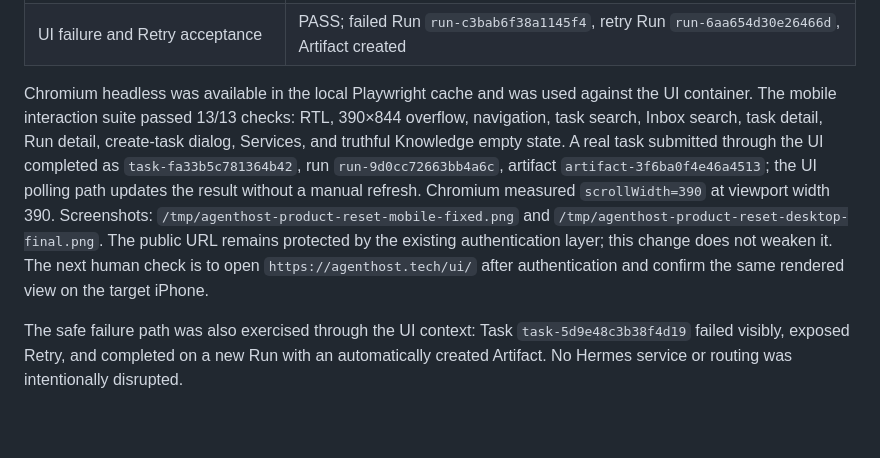
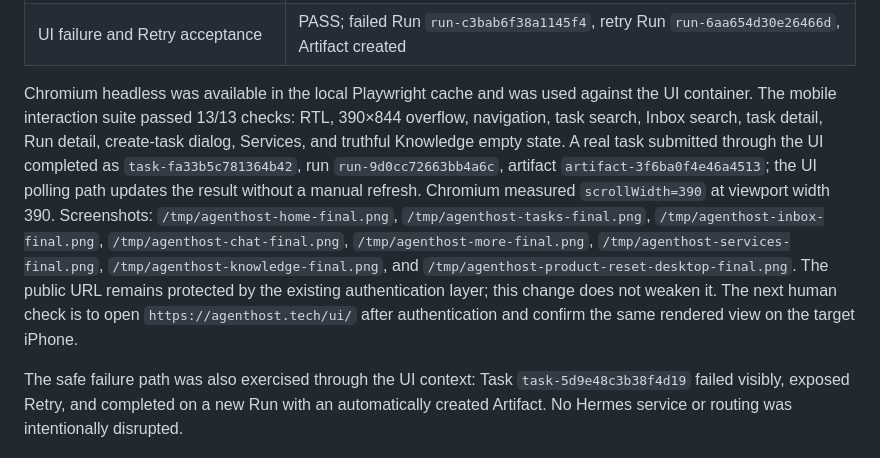
Before and after one commit to Hossein10000/ui, a Markdown page: docs/PRODUCT-RESET-REPORT.md, the part around the change. GitHub-like rendering; blank space fills up the shorter version.

Commit message:
docs: list mobile acceptance screenshots

```diff
--- a/docs/PRODUCT-RESET-REPORT.md
+++ b/docs/PRODUCT-RESET-REPORT.md
@@ -38,7 +38,7 @@ The Product Reset is committed on branch `ui-product-reset-20260724` at commit `
 | UI-created acceptance task | completed; artifact created automatically |
 | UI failure and Retry acceptance | PASS; failed Run `run-c3bab6f38a1145f4`, retry Run `run-6aa654d30e26466d`, Artifact created |
 
-Chromium headless was available in the local Playwright cache and was used against the UI container. The mobile interaction suite passed 13/13 checks: RTL, 390×844 overflow, navigation, task search, Inbox search, task detail, Run detail, create-task dialog, Services, and truthful Knowledge empty state. A real task submitted through the UI completed as `task-fa33b5c781364b42`, run `run-9d0cc72663bb4a6c`, artifact `artifact-3f6ba0f4e46a4513`; the UI polling path updates the result without a manual refresh. Chromium measured `scrollWidth=390` at viewport width 390. Screenshots: `/tmp/agenthost-product-reset-mobile-fixed.png` and `/tmp/agenthost-product-reset-desktop-final.png`. The public URL remains protected by the existing authentication layer; this change does not weaken it. The next human check is to open `https://agenthost.tech/ui/` after authentication and confirm the same rendered view on the target iPhone.
+Chromium headless was available in the local Playwright cache and was used against the UI container. The mobile interaction suite passed 13/13 checks: RTL, 390×844 overflow, navigation, task search, Inbox search, task detail, Run detail, create-task dialog, Services, and truthful Knowledge empty state. A real task submitted through the UI completed as `task-fa33b5c781364b42`, run `run-9d0cc72663bb4a6c`, artifact `artifact-3f6ba0f4e46a4513`; the UI polling path updates the result without a manual refresh. Chromium measured `scrollWidth=390` at viewport width 390. Screenshots: `/tmp/agenthost-home-final.png`, `/tmp/agenthost-tasks-final.png`, `/tmp/agenthost-inbox-final.png`, `/tmp/agenthost-chat-final.png`, `/tmp/agenthost-more-final.png`, `/tmp/agenthost-services-final.png`, `/tmp/agenthost-knowledge-final.png`, and `/tmp/agenthost-product-reset-desktop-final.png`. The public URL remains protected by the existing authentication layer; this change does not weaken it. The next human check is to open `https://agenthost.tech/ui/` after authentication and confirm the same rendered view on the target iPhone.
 
 The safe failure path was also exercised through the UI context: Task `task-5d9e48c3b38f4d19` failed visibly, exposed Retry, and completed on a new Run with an automatically created Artifact. No Hermes service or routing was intentionally disrupted.
 
```
